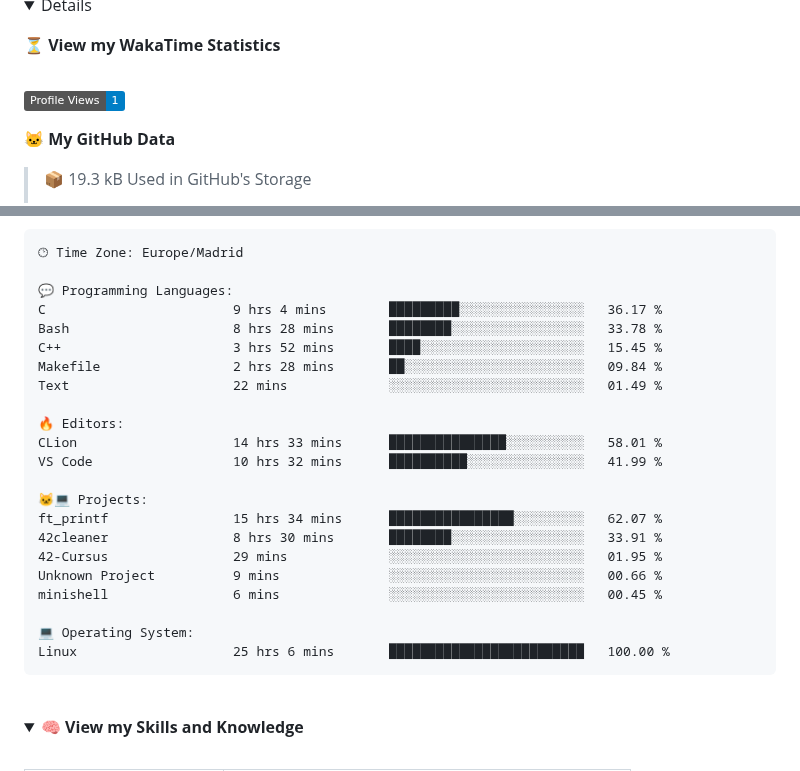
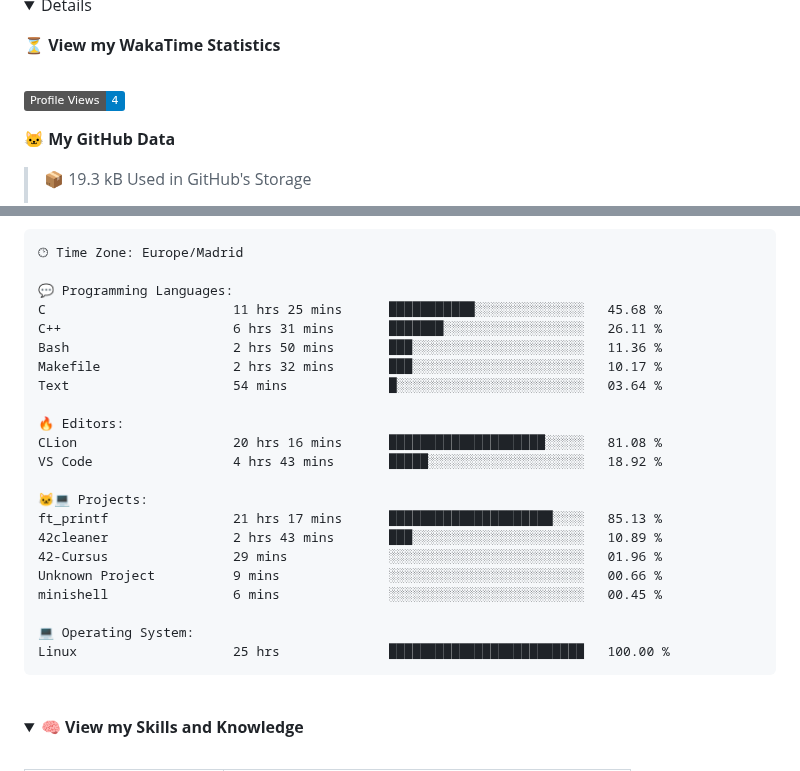
Before and after one commit to jandrana/jandrana, a Markdown page: README.md, 2 parts joined by grey strips. Drawn GitHub-style; folded sections open; badges without logos.

Commit message:
Updated waka readme stats

````diff
--- a/README.md
+++ b/README.md
@@ -80,7 +80,7 @@ https://github.community/t/support-theme-context-for-images-in-light-vs-dark-mod
 
 <!-- Waka Generated Statistics-->
 <!--START_SECTION:waka-->
-![Profile Views](http://img.shields.io/badge/Profile%20Views-1-blue)
+![Profile Views](http://img.shields.io/badge/Profile%20Views-4-blue)
 
 **🐱 My GitHub Data**
 
@@ -121,25 +121,25 @@ Sunday                   114 commits         █░░░░░░░░░░
 🕑︎ Time Zone: Europe/Madrid
 
 💬 Programming Languages:
-C                        9 hrs 4 mins        █████████░░░░░░░░░░░░░░░░   36.17 %
-Bash                     8 hrs 28 mins       ████████░░░░░░░░░░░░░░░░░   33.78 %
-C++                      3 hrs 52 mins       ████░░░░░░░░░░░░░░░░░░░░░   15.45 %
-Makefile                 2 hrs 28 mins       ██░░░░░░░░░░░░░░░░░░░░░░░   09.84 %
-Text                     22 mins             ░░░░░░░░░░░░░░░░░░░░░░░░░   01.49 %
+C                        11 hrs 25 mins      ███████████░░░░░░░░░░░░░░   45.68 %
+C++                      6 hrs 31 mins       ███████░░░░░░░░░░░░░░░░░░   26.11 %
+Bash                     2 hrs 50 mins       ███░░░░░░░░░░░░░░░░░░░░░░   11.36 %
+Makefile                 2 hrs 32 mins       ███░░░░░░░░░░░░░░░░░░░░░░   10.17 %
+Text                     54 mins             █░░░░░░░░░░░░░░░░░░░░░░░░   03.64 %
 
 🔥 Editors:
-CLion                    14 hrs 33 mins      ███████████████░░░░░░░░░░   58.01 %
-VS Code                  10 hrs 32 mins      ██████████░░░░░░░░░░░░░░░   41.99 %
+CLion                    20 hrs 16 mins      ████████████████████░░░░░   81.08 %
+VS Code                  4 hrs 43 mins       █████░░░░░░░░░░░░░░░░░░░░   18.92 %
 
 🐱‍💻 Projects:
-ft_printf                15 hrs 34 mins      ████████████████░░░░░░░░░   62.07 %
-42cleaner                8 hrs 30 mins       ████████░░░░░░░░░░░░░░░░░   33.91 %
-42-Cursus                29 mins             ░░░░░░░░░░░░░░░░░░░░░░░░░   01.95 %
+ft_printf                21 hrs 17 mins      █████████████████████░░░░   85.13 %
+42cleaner                2 hrs 43 mins       ███░░░░░░░░░░░░░░░░░░░░░░   10.89 %
+42-Cursus                29 mins             ░░░░░░░░░░░░░░░░░░░░░░░░░   01.96 %
 Unknown Project          9 mins              ░░░░░░░░░░░░░░░░░░░░░░░░░   00.66 %
 minishell                6 mins              ░░░░░░░░░░░░░░░░░░░░░░░░░   00.45 %
 
 💻 Operating System:
-Linux                    25 hrs 6 mins       █████████████████████████   100.00 %
+Linux                    25 hrs              █████████████████████████   100.00 %
 ```
 
 
````
